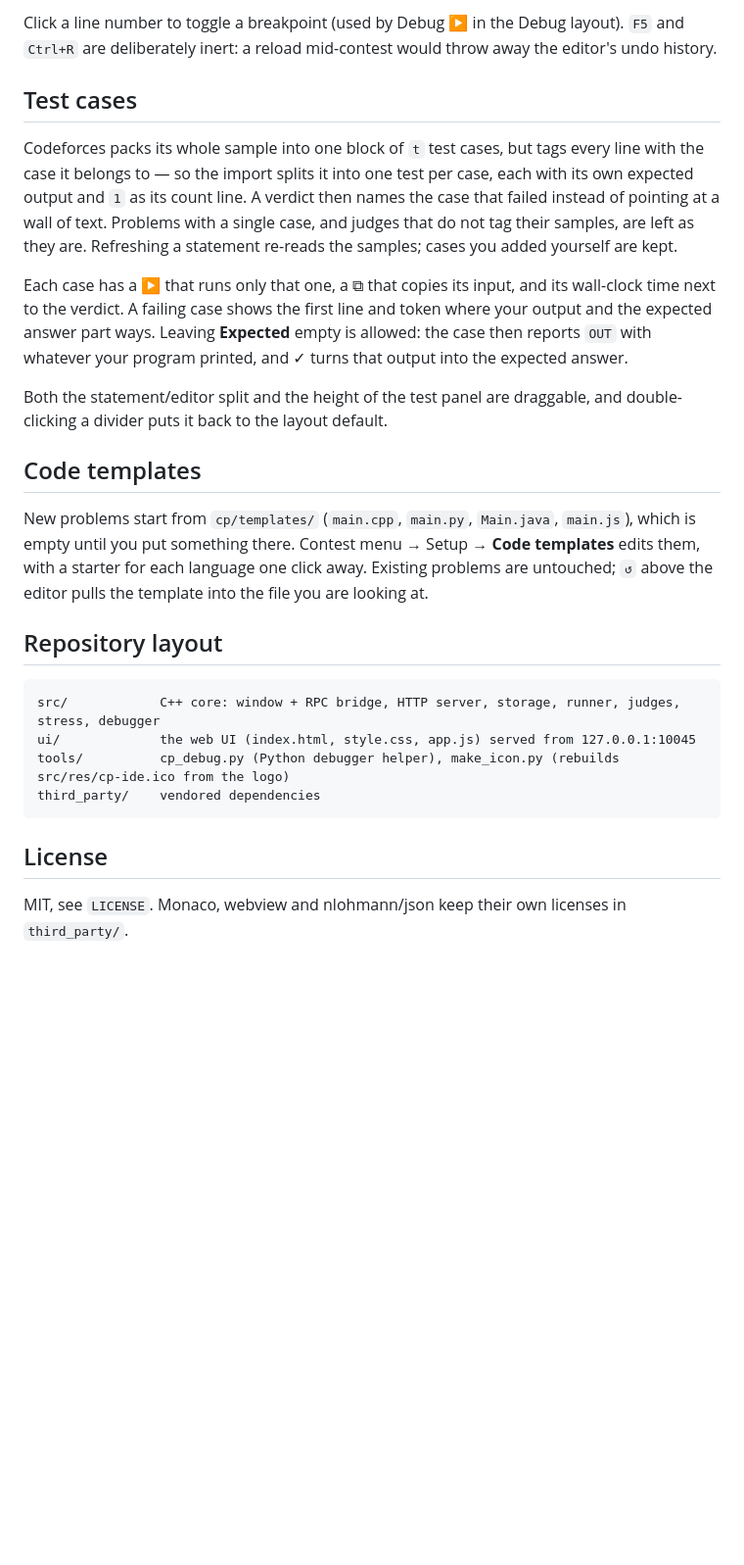
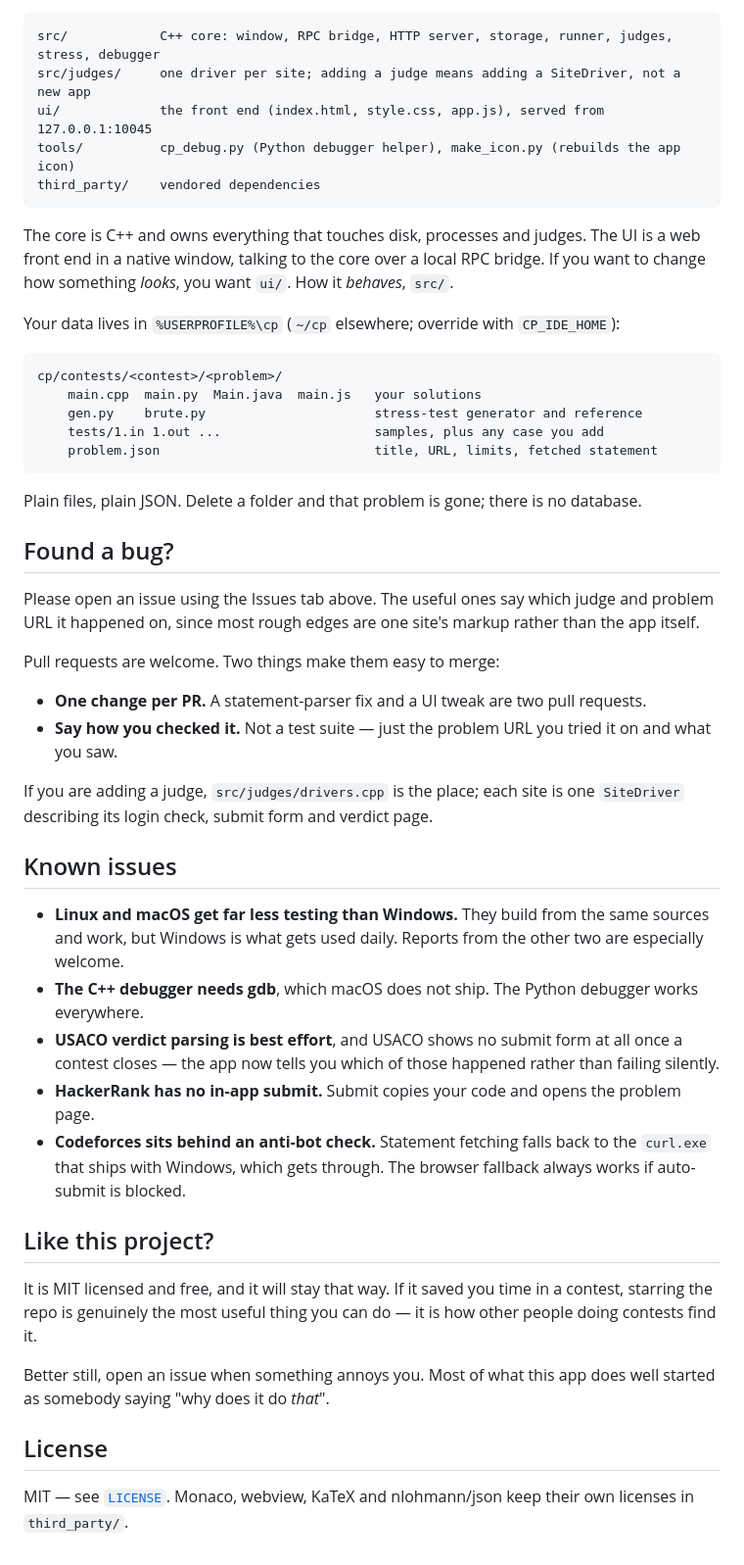
Before and after one commit to j-o-s-e-p-h-h/CP-IDE, a Markdown page: README.md, the part around the change printed below. Shown: that part at 98% size. GitHub-like rendering; blank space fills up the shorter version.

````diff
--- a/README.md
+++ b/README.md
@@ -191,39 +84,58 @@ Press `F1` in the app (or the `?` button in the top bar) for this list.
-Click a line number to toggle a breakpoint (used by Debug ▶ in the Debug layout). `F5` and
-`Ctrl+R` are deliberately inert: a reload mid-contest would throw away the editor's undo history.
-
-## Test cases
-
-Codeforces packs its whole sample into one block of `t` test cases, but tags every line with
-the case it belongs to — so the import splits it into one test per case, each with its own
-expected output and `1` as its count line. A verdict then names the case that failed instead of
-pointing at a wall of text. Problems with a single case, and judges that do not tag their
-samples, are left as they are. Refreshing a statement re-reads the samples; cases you added
-yourself are kept.
-
-Each case has a ▶ that runs only that one, a ⧉ that copies its input, and its wall-clock time
-next to the verdict. A failing case shows the first line and token where your output and the
-expected answer part ways. Leaving **Expected** empty is allowed: the case then reports `OUT`
-with whatever your program printed, and ✓ turns that output into the expected answer.
-
-Both the statement/editor split and the height of the test panel are draggable, and
-double-clicking a divider puts it back to the layout default.
-
-## Code templates
-
-New problems start from `cp/templates/` (`main.cpp`, `main.py`, `Main.java`, `main.js`), which
-is empty until you put something there. Contest menu → Setup → **Code templates** edits them,
-with a starter for each language one click away. Existing problems are untouched; `↺` above the
-editor pulls the template into the file you are looking at.
-
-## Repository layout
-
-```
-src/            C++ core: window + RPC bridge, HTTP server, storage, runner, judges, stress, debugger
-ui/             the web UI (index.html, style.css, app.js) served from 127.0.0.1:10045
-tools/          cp_debug.py (Python debugger helper), make_icon.py (rebuilds src/res/cp-ide.ico from the logo)
+src/            C++ core: window, RPC bridge, HTTP server, storage, runner, judges, stress, debugger
+src/judges/     one driver per site; adding a judge means adding a SiteDriver, not a new app
+ui/             the front end (index.html, style.css, app.js), served from 127.0.0.1:10045
+tools/          cp_debug.py (Python debugger helper), make_icon.py (rebuilds the app icon)
 third_party/    vendored dependencies
 ```
 
+The core is C++ and owns everything that touches disk, processes and judges. The UI is a
+web front end in a native window, talking to the core over a local RPC bridge. If you want
+to change how something *looks*, you want `ui/`. How it *behaves*, `src/`.
+
+Your data lives in `%USERPROFILE%\cp` (`~/cp` elsewhere; override with `CP_IDE_HOME`):
+
+```
+cp/contests/<contest>/<problem>/
+    main.cpp  main.py  Main.java  main.js   your solutions
+    gen.py    brute.py                      stress-test generator and reference
+    tests/1.in 1.out ...                    samples, plus any case you add
+    problem.json                            title, URL, limits, fetched statement
+```
+
+Plain files, plain JSON. Delete a folder and that problem is gone; there is no database.
+
+## Found a bug?
+
+Please open an issue using the Issues tab above. The useful ones say which judge and
+problem URL it happened on, since most rough edges are one site's markup rather than the
+app itself.
+
+Pull requests are welcome. Two things make them easy to merge:
+
+* **One change per PR.** A statement-parser fix and a UI tweak are two pull requests.
+* **Say how you checked it.** Not a test suite — just the problem URL you tried it on and what you saw.
+
+If you are adding a judge, `src/judges/drivers.cpp` is the place; each site is one
+`SiteDriver` describing its login check, submit form and verdict page.
+
+## Known issues
+
+* **Linux and macOS get far less testing than Windows.** They build from the same sources and work, but Windows is what gets used daily. Reports from the other two are especially welcome.
+* **The C++ debugger needs gdb**, which macOS does not ship. The Python debugger works everywhere.
+* **USACO verdict parsing is best effort**, and USACO shows no submit form at all once a contest closes — the app now tells you which of those happened rather than failing silently.
+* **HackerRank has no in-app submit.** Submit copies your code and opens the problem page.
+* **Codeforces sits behind an anti-bot check.** Statement fetching falls back to the `curl.exe` that ships with Windows, which gets through. The browser fallback always works if auto-submit is blocked.
+
+## Like this project?
+
+It is MIT licensed and free, and it will stay that way. If it saved you time in a contest,
+starring the repo is genuinely the most useful thing you can do — it is how other people
+doing contests find it.
+
+Better still, open an issue when something annoys you. Most of what this app does well
+started as somebody saying "why does it do *that*".
+
 ## License
 
-MIT, see `LICENSE`. Monaco, webview and nlohmann/json keep their own licenses in `third_party/`.
+MIT — see [`LICENSE`](LICENSE). Monaco, webview, KaTeX and nlohmann/json keep their own
+licenses in `third_party/`.
````
Also changed, not shown: other parts of README.md (+55 -162 lines), docs/home.png (added), docs/screenshot.png (added).
